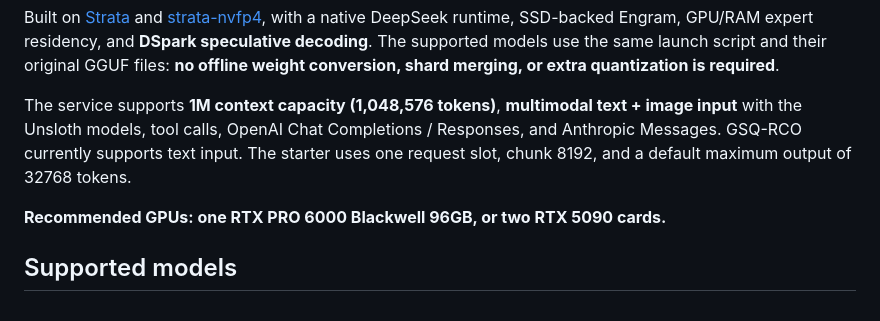
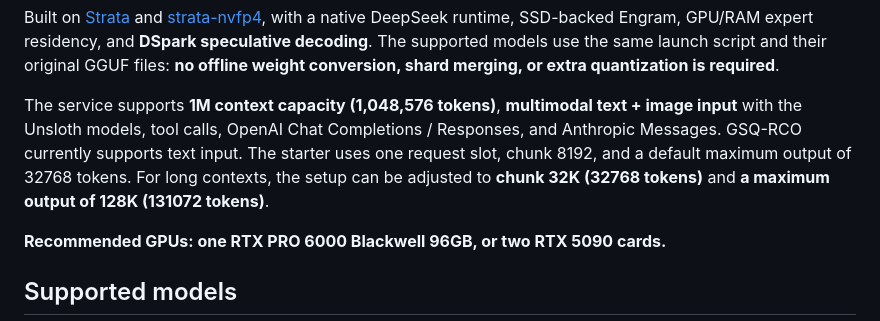
Before and after one commit to yhfgyyf/strata-deepseek-v4.1-flash, a Markdown page: README.md, the part around the change. Drawn GitHub-style.

Commit message:
Document 32K chunks and 128K output for long contexts

```diff
--- a/README.md
+++ b/README.md
@@ -15,7 +15,7 @@ DeepSeek-V4.1-Flash on a home PC: **Intel Core i7-14700KF, one RTX PRO 6000 Blac
 
 Built on [Strata](https://github.com/Niko1221/Strata) and [strata-nvfp4](https://github.com/yhfgyyf/strata-nvfp4), with a native DeepSeek runtime, SSD-backed Engram, GPU/RAM expert residency, and **DSpark speculative decoding**. The supported models use the same launch script and their original GGUF files: **no offline weight conversion, shard merging, or extra quantization is required**.
 
-The service supports **1M context capacity (1,048,576 tokens)**, **multimodal text + image input** with the Unsloth models, tool calls, OpenAI Chat Completions / Responses, and Anthropic Messages. GSQ-RCO currently supports text input. The starter uses one request slot, chunk 8192, and a default maximum output of 32768 tokens.
+The service supports **1M context capacity (1,048,576 tokens)**, **multimodal text + image input** with the Unsloth models, tool calls, OpenAI Chat Completions / Responses, and Anthropic Messages. GSQ-RCO currently supports text input. The starter uses one request slot, chunk 8192, and a default maximum output of 32768 tokens. For long contexts, the setup can be adjusted to **chunk 32K (32768 tokens)** and **a maximum output of 128K (131072 tokens)**.
 
 **Recommended GPUs: one RTX PRO 6000 Blackwell 96GB, or two RTX 5090 cards.**
 
```
Also changed, not shown: README.zh-CN.md (+1 -1 lines).
